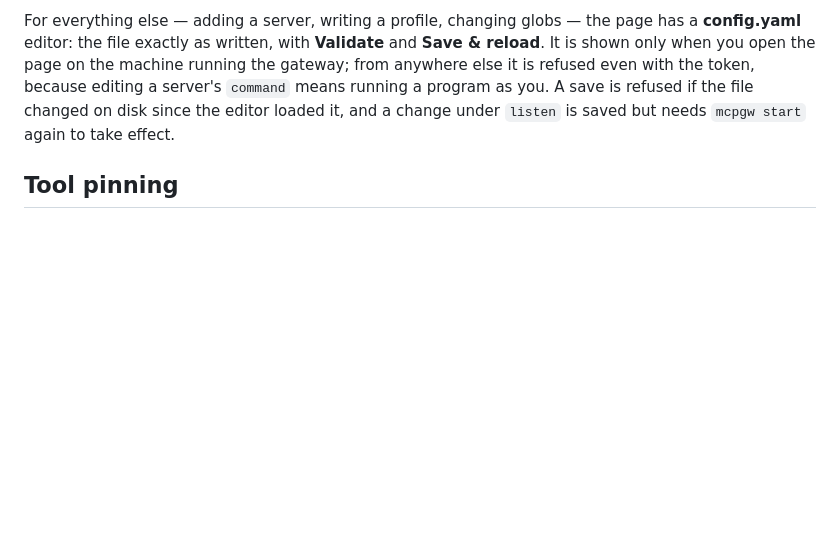
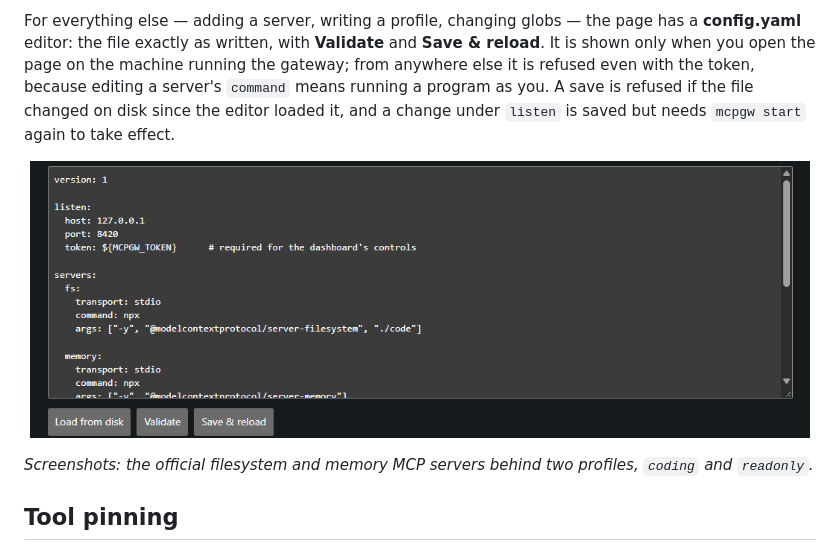
Before and after one commit to vedantnimbarte/mcp-gateway, a Markdown page: README.md, the part around one of its changes. Drawn GitHub-style; pictures changed too: assets/dashboard-editor.png (added); blank space fills up the shorter version.

```diff
--- a/README.md
+++ b/README.md
@@ -400,6 +412,13 @@ shown only when you open the page on the machine running the gateway; from anywh
 refused even with the token, because editing a server's `command` means running a program as you.
 A save is refused if the file changed on disk since the editor loaded it, and a change under
 `listen` is saved but needs `mcpgw start` again to take effect.
+
+<p align="center">
+  <img src="assets/dashboard-editor.png" width="780" alt="The config.yaml editor showing the file as written, with the token as ${MCPGW_TOKEN} and two npx servers, above Load from disk, Validate and Save & reload buttons">
+</p>
+
+*Screenshots: the official filesystem and memory MCP servers behind two profiles, `coding` and
+`readonly`.*
 
 ## Tool pinning
 
```
Also changed, not shown: other parts of README.md (+12 -0 lines), assets/dashboard-backends.png (added), assets/dashboard-refusals.png (added), assets/dashboard-tools.png (added), 2 other files.
